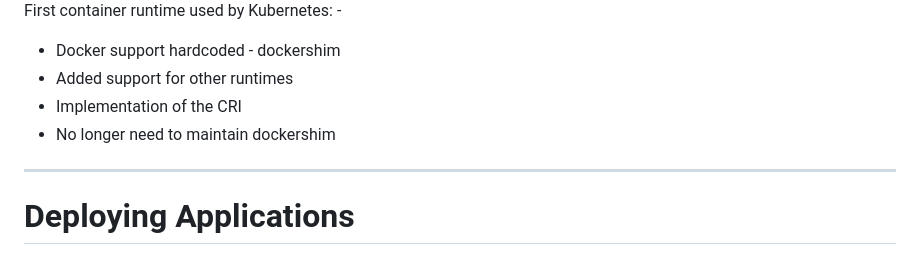
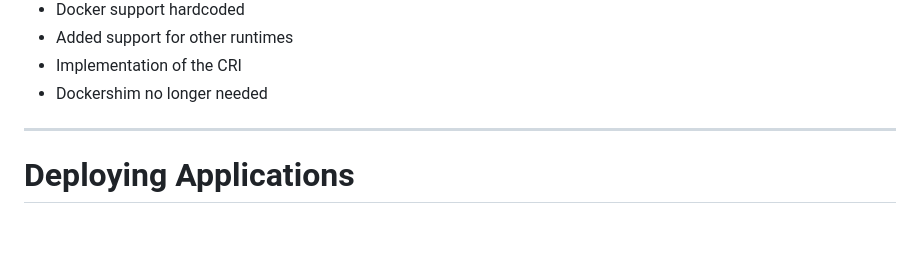
Before and after one commit to dbafromthecold/k8sdeepdive, a Markdown page: slides.md, the part around the change printed below. Drawn GitHub-style; blank space fills up the shorter version.

Commit message:
updated formatting of slides (again)

```diff
--- a/slides.md
+++ b/slides.md
@@ -174,9 +193,8 @@ Interacts with the kubelet to: -
 
-First container runtime used by Kubernetes: -
-- Docker support hardcoded - dockershim
+- Docker support hardcoded
 - Added support for other runtimes
 - Implementation of the CRI
-- No longer need to maintain dockershim
+- Dockershim no longer needed
 
 ---
 
```
Also changed, not shown: other parts of slides.md (+33 -14 lines), images/cross_docker.png (added).
